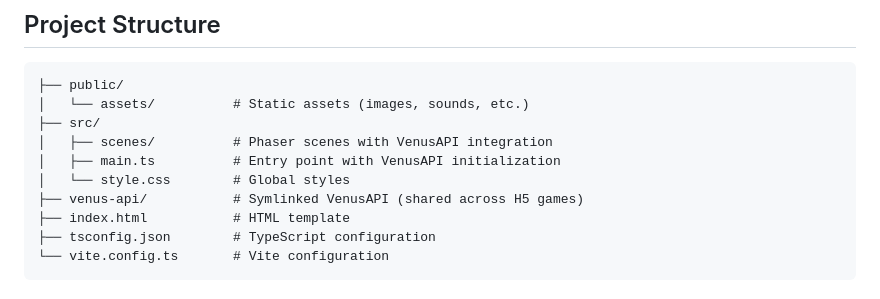
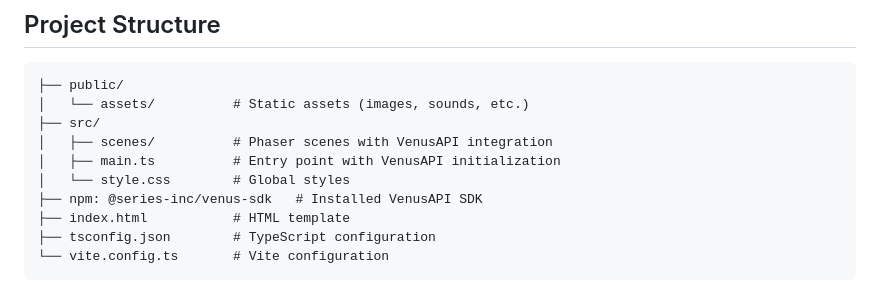
Before and after one commit to series-ai/run-template-2d-phaser, a Markdown page: README.md, the part around the change. Drawn GitHub-style.

Commit message:
Update READMEs to refer to downloading Venus-SDK from NPM

```diff
--- a/README.md
+++ b/README.md
@@ -53,7 +53,7 @@ npm run preview
 │   ├── scenes/          # Phaser scenes with VenusAPI integration
 │   ├── main.ts          # Entry point with VenusAPI initialization
 │   └── style.css        # Global styles
-├── venus-api/           # Symlinked VenusAPI (shared across H5 games)
+├── npm: @series-inc/venus-sdk   # Installed VenusAPI SDK
 ├── index.html           # HTML template
 ├── tsconfig.json        # TypeScript configuration
 └── vite.config.ts       # Vite configuration
```
